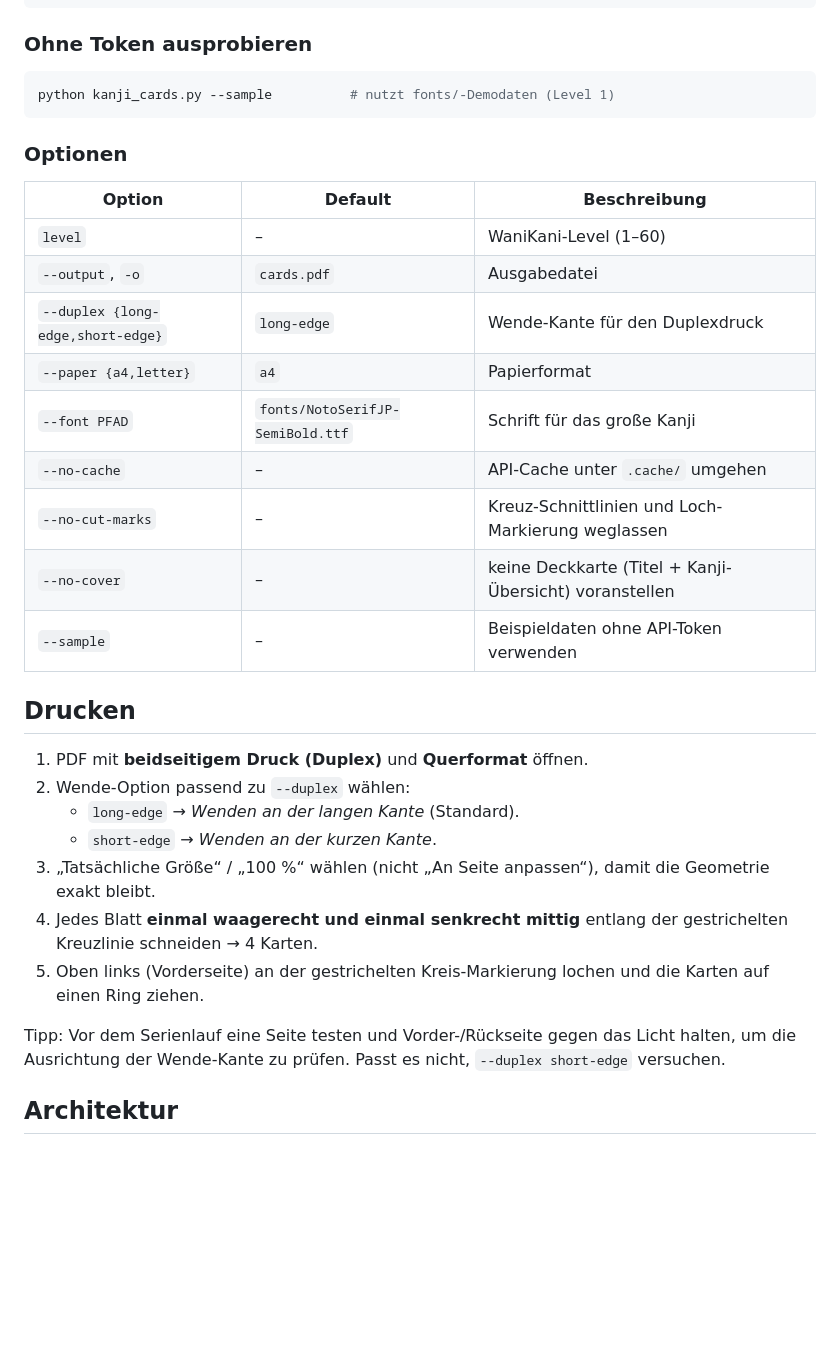
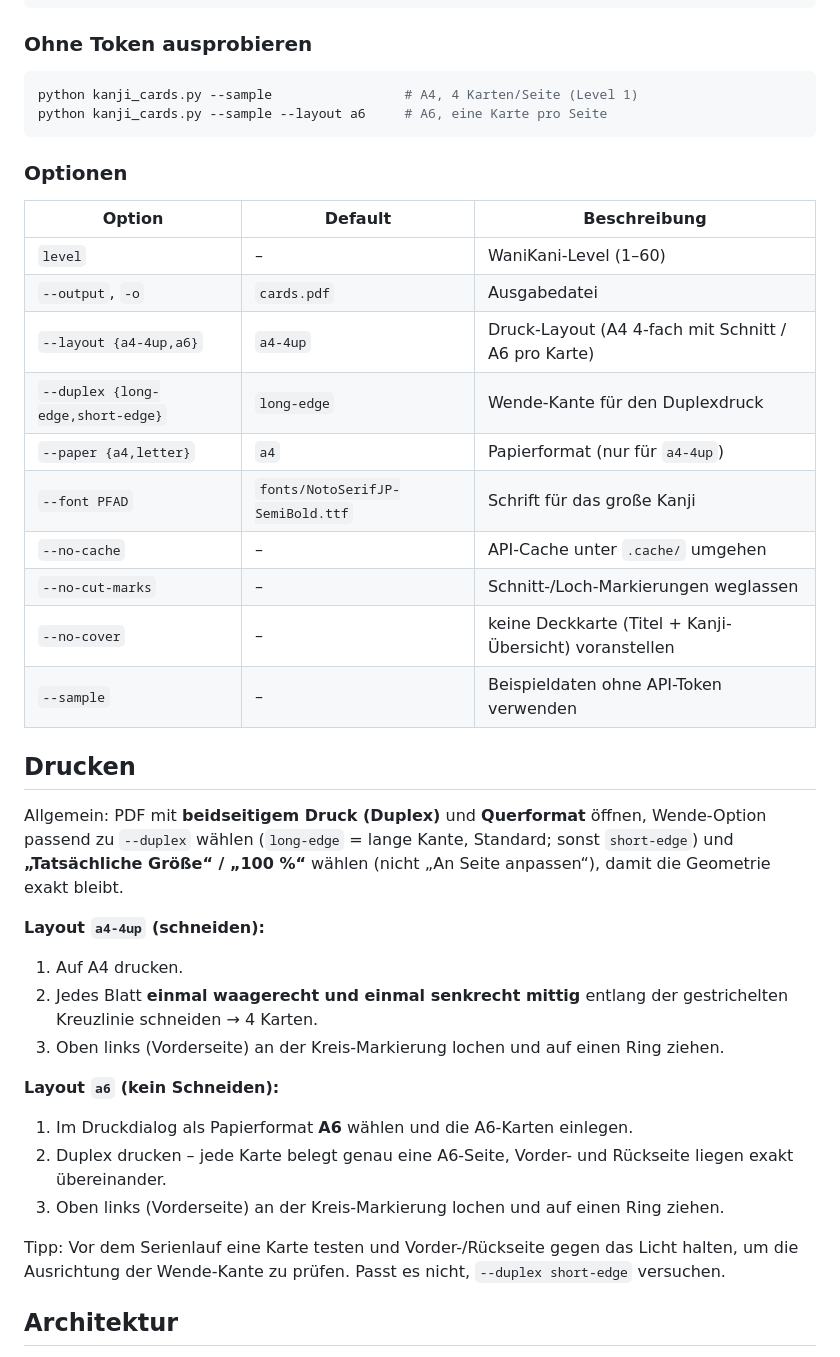
Before and after one commit to tobiasschwab/WaniKaniCards, a Markdown page: README.md, the part around one of its changes. Drawn GitHub-style; blank space fills up the shorter version.

````diff
--- a/README.md
+++ b/README.md
@@ -74,7 +86,8 @@ WANIKANI_API_TOKEN=…
 ### Ohne Token ausprobieren
 
 ```bash
-python kanji_cards.py --sample          # nutzt fonts/-Demodaten (Level 1)
+python kanji_cards.py --sample                 # A4, 4 Karten/Seite (Level 1)
+python kanji_cards.py --sample --layout a6     # A6, eine Karte pro Seite
 ```
 
 ### Optionen
@@ -83,28 +96,39 @@ python kanji_cards.py --sample          # nutzt fonts/-Demodaten (Level 1)
 |---|---|---|
 | `level` | – | WaniKani-Level (1–60) |
 | `--output`, `-o` | `cards.pdf` | Ausgabedatei |
+| `--layout {a4-4up,a6}` | `a4-4up` | Druck-Layout (A4 4-fach mit Schnitt / A6 pro Karte) |
 | `--duplex {long-edge,short-edge}` | `long-edge` | Wende-Kante für den Duplexdruck |
-| `--paper {a4,letter}` | `a4` | Papierformat |
+| `--paper {a4,letter}` | `a4` | Papierformat (nur für `a4-4up`) |
 | `--font PFAD` | `fonts/NotoSerifJP-SemiBold.ttf` | Schrift für das große Kanji |
 | `--no-cache` | – | API-Cache unter `.cache/` umgehen |
-| `--no-cut-marks` | – | Kreuz-Schnittlinien und Loch-Markierung weglassen |
+| `--no-cut-marks` | – | Schnitt-/Loch-Markierungen weglassen |
 | `--no-cover` | – | keine Deckkarte (Titel + Kanji-Übersicht) voranstellen |
 | `--sample` | – | Beispieldaten ohne API-Token verwenden |
 
 ## Drucken
 
-1. PDF mit **beidseitigem Druck (Duplex)** und **Querformat** öffnen.
-2. Wende-Option passend zu `--duplex` wählen:
-   - `long-edge` → *Wenden an der langen Kante* (Standard).
-   - `short-edge` → *Wenden an der kurzen Kante*.
-3. „Tatsächliche Größe“ / „100 %“ wählen (nicht „An Seite anpassen“), damit die
-   Geometrie exakt bleibt.
-4. Jedes Blatt **einmal waagerecht und einmal senkrecht mittig** entlang der
+Allgemein: PDF mit **beidseitigem Druck (Duplex)** und **Querformat** öffnen,
+Wende-Option passend zu `--duplex` wählen (`long-edge` = lange Kante, Standard;
+sonst `short-edge`) und **„Tatsächliche Größe“ / „100 %“** wählen (nicht „An
+Seite anpassen“), damit die Geometrie exakt bleibt.
+
+**Layout `a4-4up` (schneiden):**
+
+1. Auf A4 drucken.
+2. Jedes Blatt **einmal waagerecht und einmal senkrecht mittig** entlang der
    gestrichelten Kreuzlinie schneiden → 4 Karten.
-5. Oben links (Vorderseite) an der gestrichelten Kreis-Markierung lochen und die
-   Karten auf einen Ring ziehen.
+3. Oben links (Vorderseite) an der Kreis-Markierung lochen und auf einen Ring
+   ziehen.
 
-Tipp: Vor dem Serienlauf eine Seite testen und Vorder-/Rückseite gegen das
+**Layout `a6` (kein Schneiden):**
+
+1. Im Druckdialog als Papierformat **A6** wählen und die A6-Karten einlegen.
+2. Duplex drucken – jede Karte belegt genau eine A6-Seite, Vorder- und
+   Rückseite liegen exakt übereinander.
+3. Oben links (Vorderseite) an der Kreis-Markierung lochen und auf einen Ring
+   ziehen.
+
+Tipp: Vor dem Serienlauf eine Karte testen und Vorder-/Rückseite gegen das
 Licht halten, um die Ausrichtung der Wende-Kante zu prüfen. Passt es nicht,
 `--duplex short-edge` versuchen.
 
````
Also changed, not shown: other parts of README.md (+22 -10 lines), previews/a6_card_back.png (added), previews/a6_cover_front.png (added), 4 other files.
